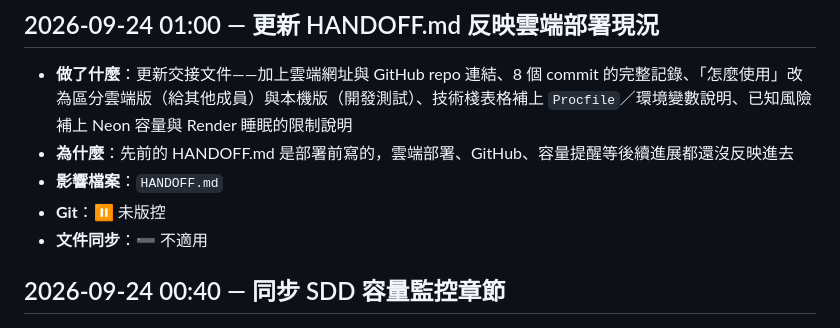
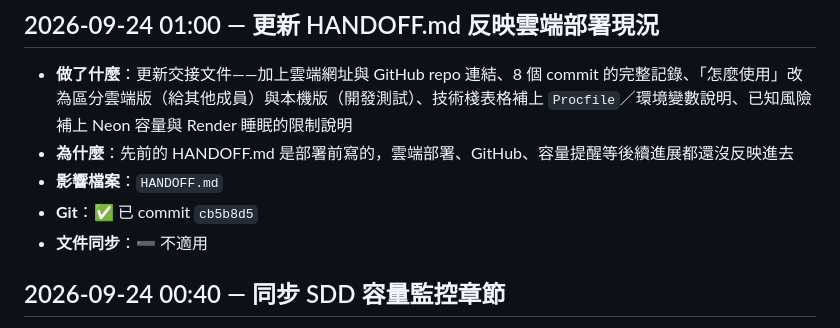
Before and after one commit to Tica167/carpool-purchase-tracker, a Markdown page: CHANGELOG.md, the part around the change. Drawn GitHub-style.

Commit message:
docs: 回填 CHANGELOG 的 commit hash

```diff
--- a/CHANGELOG.md
+++ b/CHANGELOG.md
@@ -7,7 +7,7 @@
 - **做了什麼**：更新交接文件——加上雲端網址與 GitHub repo 連結、8 個 commit 的完整記錄、「怎麼使用」改為區分雲端版（給其他成員）與本機版（開發測試）、技術棧表格補上 `Procfile`／環境變數說明、已知風險補上 Neon 容量與 Render 睡眠的限制說明
 - **為什麼**：先前的 HANDOFF.md 是部署前寫的，雲端部署、GitHub、容量提醒等後續進展都還沒反映進去
 - **影響檔案**：`HANDOFF.md`
-- **Git**：⏸ 未版控
+- **Git**：✅ 已 commit `cb5b8d5`
 - **文件同步**：➖ 不適用
 
 ## 2026-09-24 00:40 — 同步 SDD 容量監控章節
```
